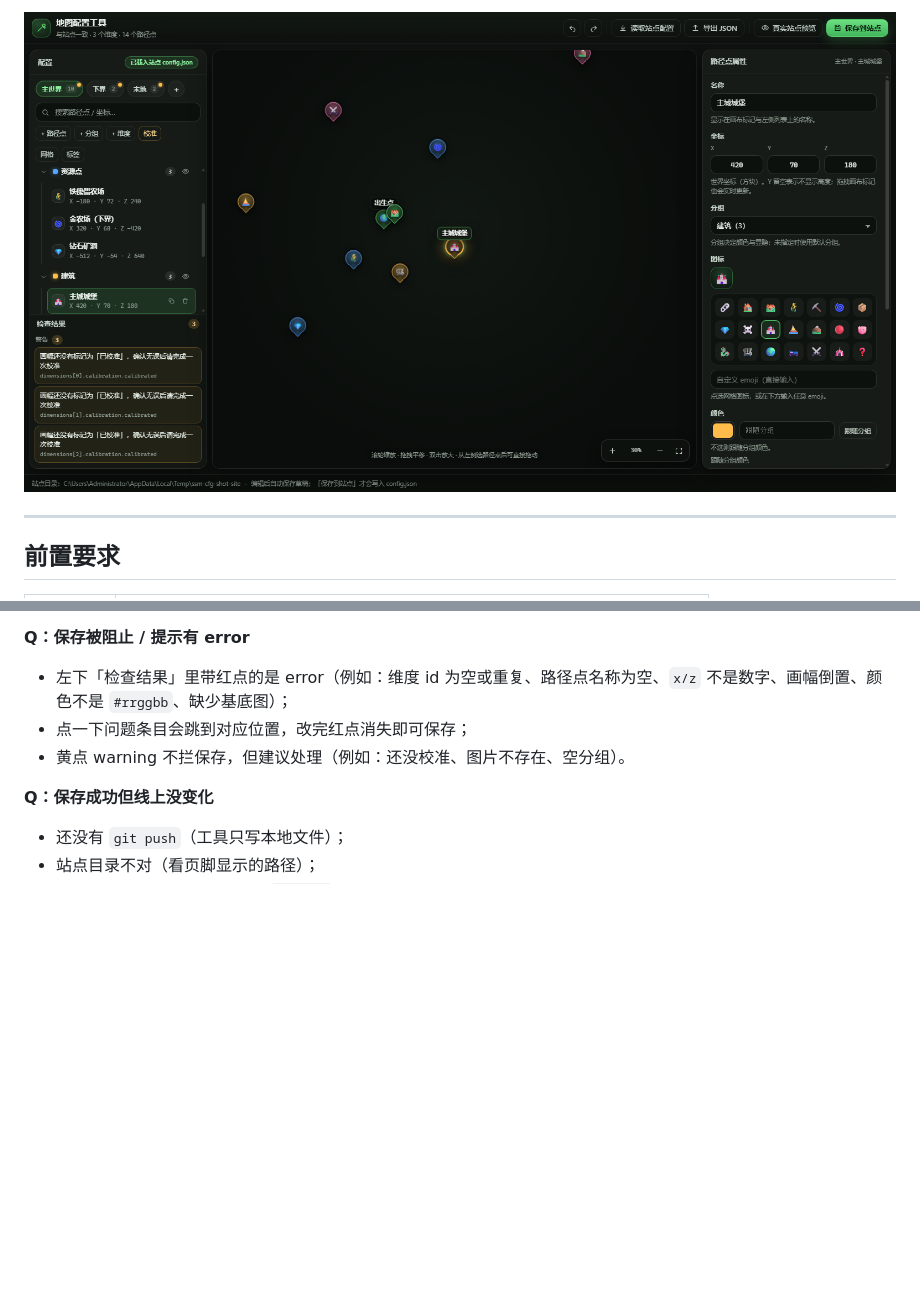
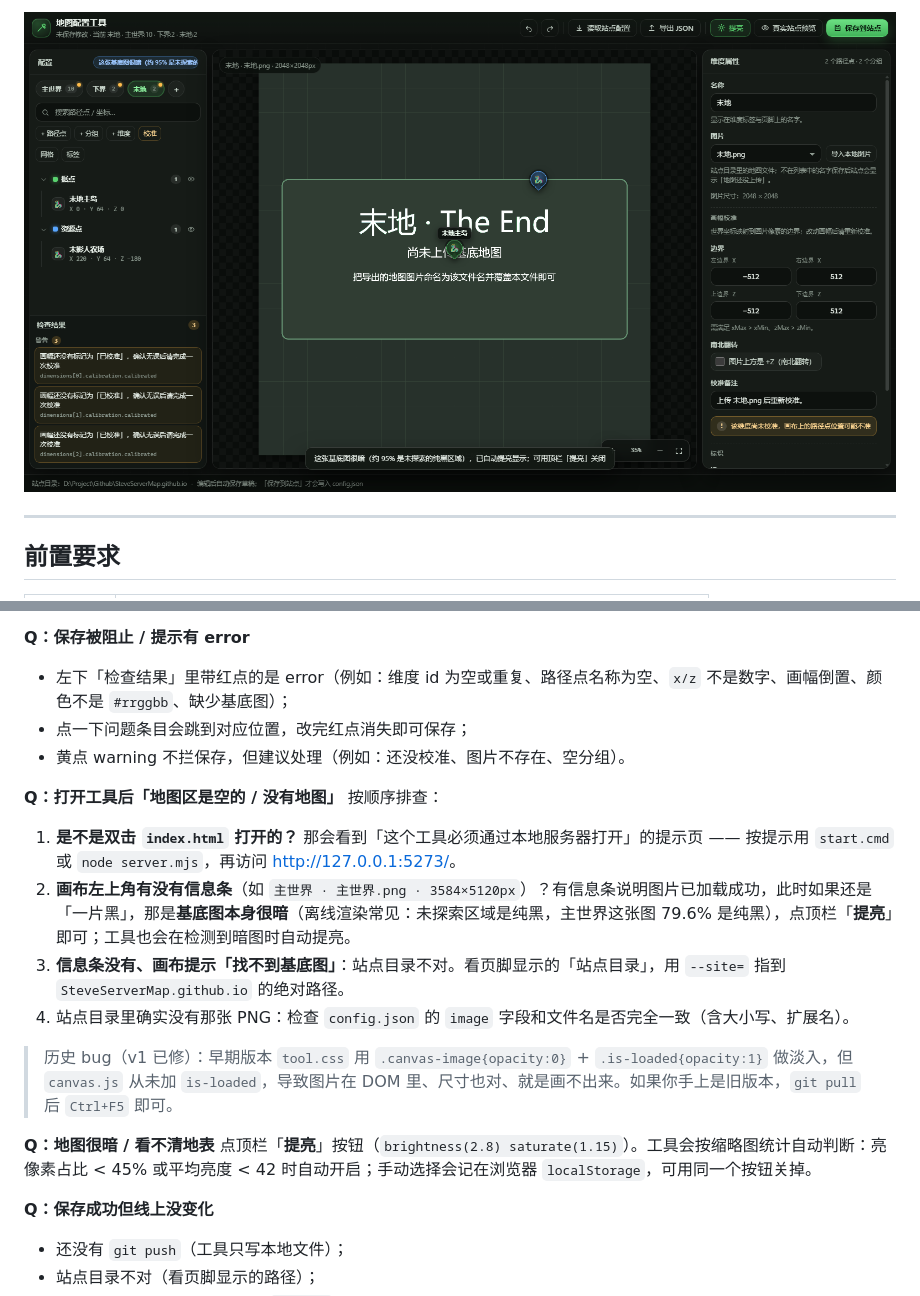
Before and after one commit to SteveServerMap/SteveServerMapConfig, a Markdown page: README.md, 2 parts joined by grey strips. Drawn GitHub-style; pictures changed too: docs/screenshot-tool.png; blank space fills up the shorter version.

```diff
--- a/README.md
+++ b/README.md
@@ -283,6 +288,19 @@ GitHub Pages 通常 1~2 分钟内生效；本地预览刷新即可看到（浏
 - 点一下问题条目会跳到对应位置，改完红点消失即可保存；
 - 黄点 warning 不拦保存，但建议处理（例如：还没校准、图片不存在、空分组）。
 
+**Q：打开工具后「地图区是空的 / 没有地图」**
+按顺序排查：
+
+1. **是不是双击 `index.html` 打开的？** 那会看到「这个工具必须通过本地服务器打开」的提示页 —— 按提示用 `start.cmd` 或 `node server.mjs`，再访问 <http://127.0.0.1:5273/>。
+2. **画布左上角有没有信息条**（如 `主世界 · 主世界.png · 3584×5120px`）？有信息条说明图片已加载成功，此时如果还是「一片黑」，那是**基底图本身很暗**（离线渲染常见：未探索区域是纯黑，主世界这张图 79.6% 是纯黑），点顶栏「**提亮**」即可；工具也会在检测到暗图时自动提亮。
+3. **信息条没有、画布提示「找不到基底图」**：站点目录不对。看页脚显示的「站点目录」，用 `--site=` 指到 `SteveServerMap.github.io` 的绝对路径。
+4. 站点目录里确实没有那张 PNG：检查 `config.json` 的 `image` 字段和文件名是否完全一致（含大小写、扩展名）。
+
+> 历史 bug（v1 已修）：早期版本 `tool.css` 用 `.canvas-image{opacity:0}` + `.is-loaded{opacity:1}` 做淡入，但 `canvas.js` 从未加 `is-loaded`，导致图片在 DOM 里、尺寸也对、就是画不出来。如果你手上是旧版本，`git pull` 后 `Ctrl+F5` 即可。
+
+**Q：地图很暗 / 看不清地表**
+点顶栏「**提亮**」按钮（`brightness(2.8) saturate(1.15)`）。工具会按缩略图统计自动判断：亮像素占比 < 45% 或平均亮度 < 42 时自动开启；手动选择会记在浏览器 `localStorage`，可用同一个按钮关掉。
+
 **Q：保存成功但线上没变化**
 - 还没有 `git push`（工具只写本地文件）；
 - 站点目录不对（看页脚显示的路径）；
```
Also changed, not shown: other parts of README.md (+5 -0 lines), docs/screenshot-file-protocol.png (added), docs/screenshot-tool-noenhance.png (added), 6 other files.
